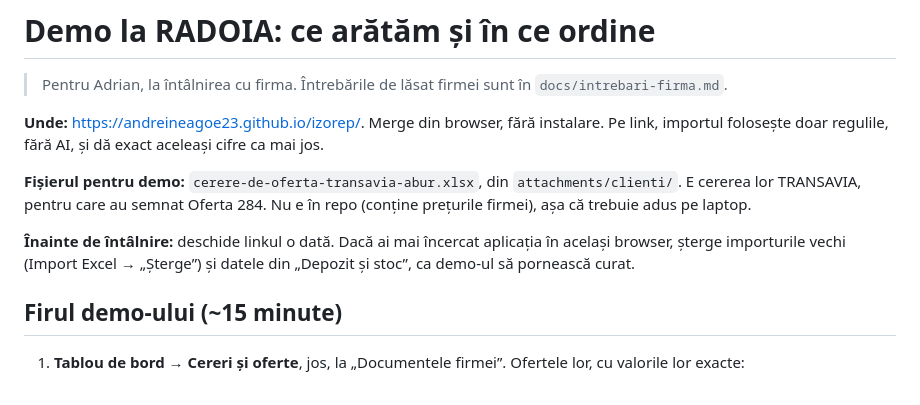
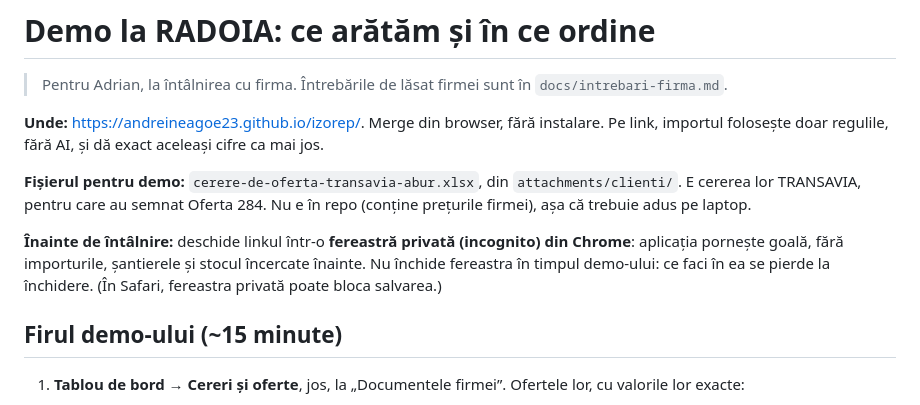
Before and after one commit to andreineagoe23/izorep, a Markdown page: docs/demo-firma.md, the part around the change. GitHub-like rendering.

Commit message:
Demo: fereastra privata in loc de curatenie manuala

```diff
--- a/docs/demo-firma.md
+++ b/docs/demo-firma.md
@@ -11,9 +11,10 @@ aceleași cifre ca mai jos.
 `attachments/clienti/`. E cererea lor TRANSAVIA, pentru care au semnat Oferta
 284. Nu e în repo (conține prețurile firmei), așa că trebuie adus pe laptop.
 
-**Înainte de întâlnire:** deschide linkul o dată. Dacă ai mai încercat
-aplicația în același browser, șterge importurile vechi (Import Excel →
-„Șterge”) și datele din „Depozit și stoc”, ca demo-ul să pornească curat.
+**Înainte de întâlnire:** deschide linkul într-o **fereastră privată (incognito)
+din Chrome**: aplicația pornește goală, fără importurile, șantierele și stocul
+încercate înainte. Nu închide fereastra în timpul demo-ului: ce faci în ea se
+pierde la închidere. (În Safari, fereastra privată poate bloca salvarea.)
 
 ## Firul demo-ului (~15 minute)
 
```
